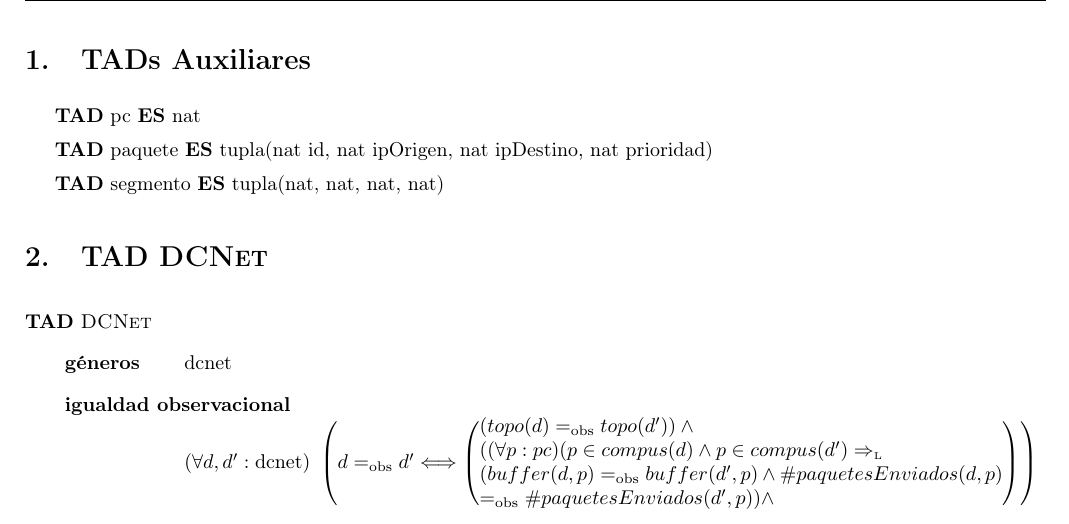
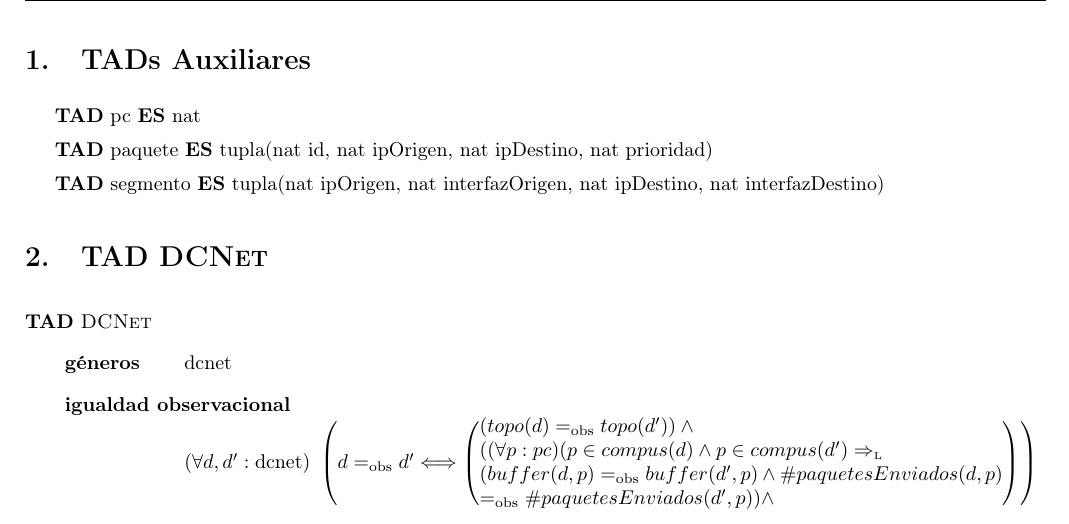
Before and after one commit to franciscod/aed2-tp1, a LaTeX document (tp1-algo2-grupo12.tex): part of page 2 of 7, cut so that both start at the same text. The pictures show the PDF file tp1-algo2-grupo12.pdf that the author committed with the source.

Commit message:
ponerle nombre a los parametro de segmento

```diff
--- a/tp1-algo2-grupo12.tex
+++ b/tp1-algo2-grupo12.tex
@@ -71,7 +71,7 @@
 \section{TADs Auxiliares}
 \par \textbf{TAD} pc \textbf{ES} nat
 \par \textbf{TAD} paquete \textbf{ES} tupla(nat id, nat ipOrigen, nat ipDestino, nat prioridad)
-\par \textbf{TAD} segmento \textbf{ES} tupla(nat, nat, nat, nat)
+\par \textbf{TAD} segmento \textbf{ES} tupla(nat ipOrigen, nat interfazOrigen, nat ipDestino, nat interfazDestino)
 
 \section{TAD \tadNombre{DCNet}}
 \input{dcnet}
```
Also changed, not shown: tp1-algo2-grupo12.pdf.
